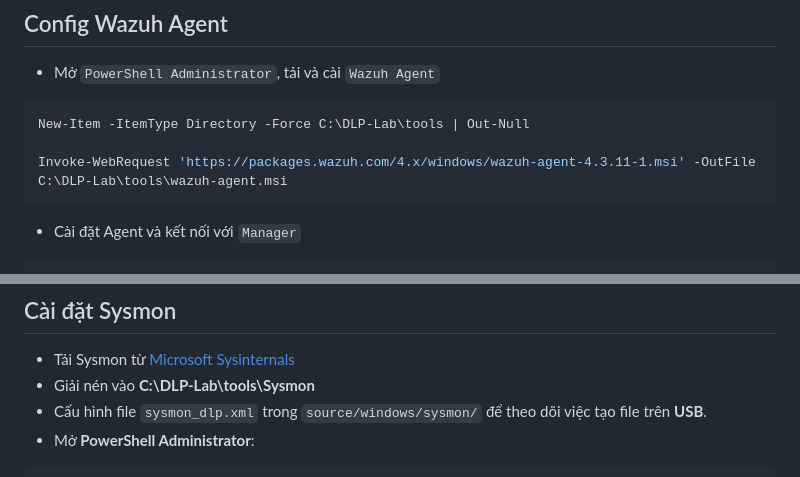
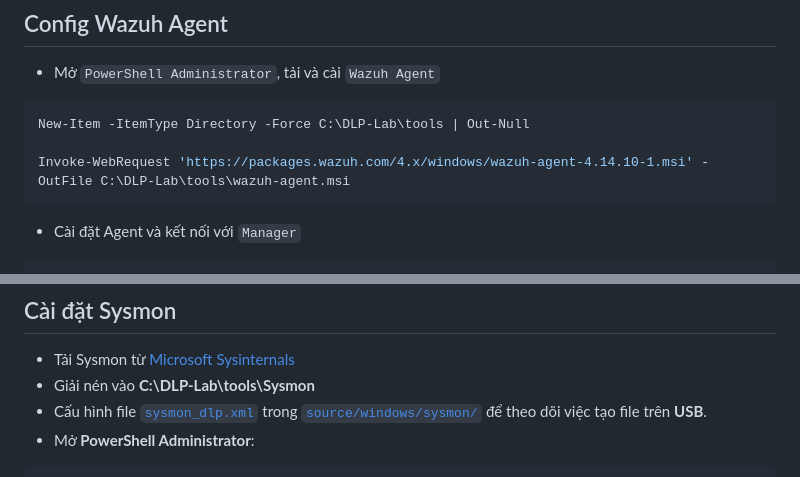
Before and after one commit to hieubt-kma/OpenDLP-Lab, a Markdown page: docs/03-agent-sysmon.md, 2 parts joined by grey strips. Rendered like a GitHub page.

````diff
--- a/docs/03-agent-sysmon.md
+++ b/docs/03-agent-sysmon.md
@@ -7,7 +7,7 @@
 ```powershell
 New-Item -ItemType Directory -Force C:\DLP-Lab\tools | Out-Null
 
-Invoke-WebRequest 'https://packages.wazuh.com/4.x/windows/wazuh-agent-4.3.11-1.msi' -OutFile C:\DLP-Lab\tools\wazuh-agent.msi
+Invoke-WebRequest 'https://packages.wazuh.com/4.x/windows/wazuh-agent-4.14.10-1.msi' -OutFile C:\DLP-Lab\tools\wazuh-agent.msi
 ```
 
 - Cài đặt Agent và kết nối với `Manager`
@@ -40,7 +40,7 @@ sudo /var/ossec/bin/agent_control -l
 ## Cài đặt Sysmon
 - Tải Sysmon từ [Microsoft Sysinternals](https://learn.microsoft.com/en-us/sysinternals/downloads/sysmon)
 - Giải nén vào **C:\DLP-Lab\tools\Sysmon**
--  Cấu hình file `sysmon_dlp.xml` trong `source/windows/sysmon/` để theo dõi việc tạo file trên **USB**.
+- Cấu hình file [`sysmon_dlp.xml`](../source/windows/sysmon/sysmon_dlp.xml) trong [`source/windows/sysmon/`](../source/windows/sysmon/) để theo dõi việc tạo file trên **USB**.
 - Mở **PowerShell Administrator**:
 ```powershell
 cd C:\DLP-Lab\tools\Sysmon
````
Also changed, not shown: docs/02-wazuh.md (+1 -1 lines), docs/Images/image-5.png (added), docs/Images/image-6.png (deleted).
